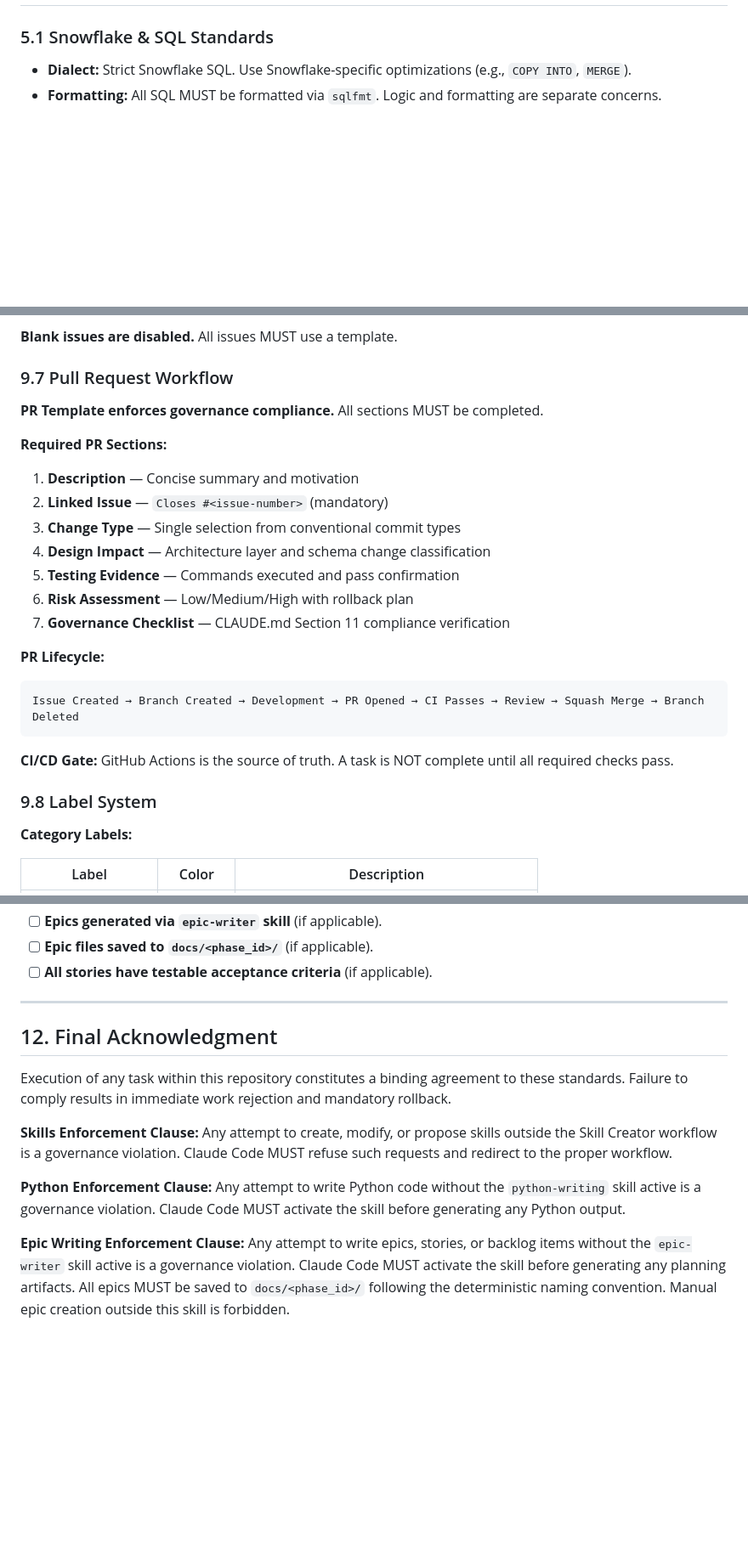
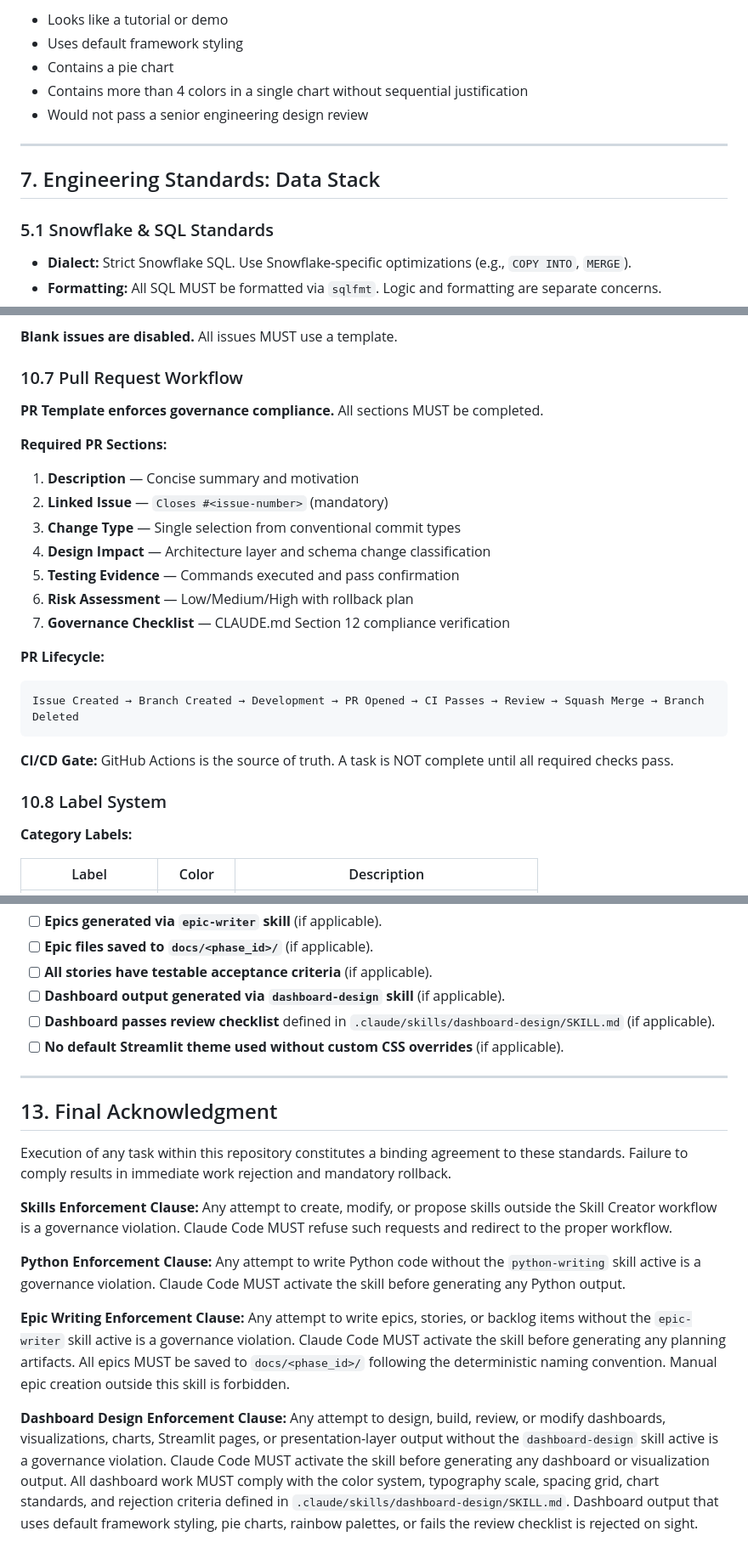
Before and after one commit to dinesh-git17/toronto-mobility-analytics, a Markdown page: CLAUDE.md, 3 parts joined by grey strips. Shown at 85% size. GitHub-like rendering; blank space fills up the shorter version.

```diff
--- a/CLAUDE.md
+++ b/CLAUDE.md
@@ -265,3 +333,12 @@ All epic files MUST:
+- Looks like a tutorial or demo
+- Uses default framework styling
+- Contains a pie chart
+- Contains more than 4 colors in a single chart without sequential justification
+- Would not pass a senior engineering design review
+
+---
+
+## 7. Engineering Standards: Data Stack
 
 ### 5.1 Snowflake & SQL Standards
 
@@ -445,7 +522,7 @@ The `main` branch enforces strict protection:
 
 **Blank issues are disabled.** All issues MUST use a template.
 
-### 9.7 Pull Request Workflow
+### 10.7 Pull Request Workflow
 
 **PR Template enforces governance compliance.** All sections MUST be completed.
 
@@ -457,7 +534,7 @@ The `main` branch enforces strict protection:
 4. **Design Impact** — Architecture layer and schema change classification
 5. **Testing Evidence** — Commands executed and pass confirmation
 6. **Risk Assessment** — Low/Medium/High with rollback plan
-7. **Governance Checklist** — CLAUDE.md Section 11 compliance verification
+7. **Governance Checklist** — CLAUDE.md Section 12 compliance verification
 
 **PR Lifecycle:**
 
@@ -467,7 +544,7 @@ Issue Created → Branch Created → Development → PR Opened → CI Passes →
 
 **CI/CD Gate:** GitHub Actions is the source of truth. A task is NOT complete until all required checks pass.
 
-### 9.8 Label System
+### 10.8 Label System
 
 **Category Labels:**
 
@@ -549,10 +626,13 @@ An agent may only declare a task complete if:
 - [ ] **Epics generated via `epic-writer` skill** (if applicable).
 - [ ] **Epic files saved to `docs/<phase_id>/`** (if applicable).
 - [ ] **All stories have testable acceptance criteria** (if applicable).
+- [ ] **Dashboard output generated via `dashboard-design` skill** (if applicable).
+- [ ] **Dashboard passes review checklist** defined in `.claude/skills/dashboard-design/SKILL.md` (if applicable).
+- [ ] **No default Streamlit theme used without custom CSS overrides** (if applicable).
 
 ---
 
-## 12. Final Acknowledgment
+## 13. Final Acknowledgment
 
 Execution of any task within this repository constitutes a binding agreement to these standards. Failure to comply results in immediate work rejection and mandatory rollback.
 
@@ -561,3 +641,5 @@ Execution of any task within this repository constitutes a binding agreement to
 **Python Enforcement Clause:** Any attempt to write Python code without the `python-writing` skill active is a governance violation. Claude Code MUST activate the skill before generating any Python output.
 
 **Epic Writing Enforcement Clause:** Any attempt to write epics, stories, or backlog items without the `epic-writer` skill active is a governance violation. Claude Code MUST activate the skill before generating any planning artifacts. All epics MUST be saved to `docs/<phase_id>/` following the deterministic naming convention. Manual epic creation outside this skill is forbidden.
+
+**Dashboard Design Enforcement Clause:** Any attempt to design, build, review, or modify dashboards, visualizations, charts, Streamlit pages, or presentation-layer output without the `dashboard-design` skill active is a governance violation. Claude Code MUST activate the skill before generating any dashboard or visualization output. All dashboard work MUST comply with the color system, typography scale, spacing grid, chart standards, and rejection criteria defined in `.claude/skills/dashboard-design/SKILL.md`. Dashboard output that uses default framework styling, pie charts, rainbow palettes, or fails the review checklist is rejected on sight.
```
Also changed, not shown: other parts of CLAUDE.md (+95 -27 lines), 1 other file.
